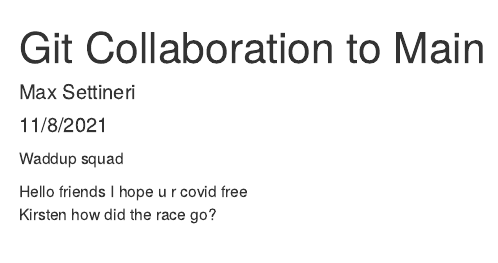
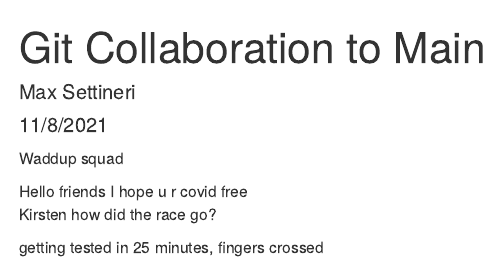
Before and after one commit to maxsettineri/lab7_collab, an R Markdown document (git_collab.Rmd): the page in a window 1100 px wide, from its top. Rendered offline with R 4.5, knitr and Pandoc, with nearby package versions.

Commit message:
max edit

```diff
--- a/git_collab.Rmd
+++ b/git_collab.Rmd
@@ -13,3 +13,5 @@ Waddup squad
 
 Hello friends I hope u r covid free
 Kirsten how did the race go?
+
+getting tested in 25 minutes, fingers crossed
```
